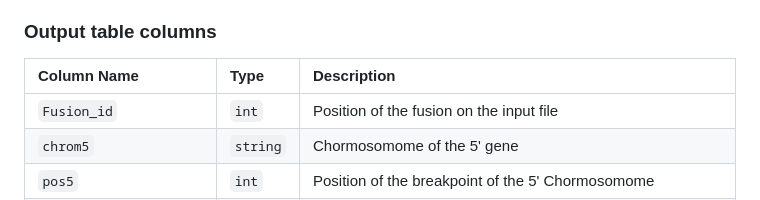
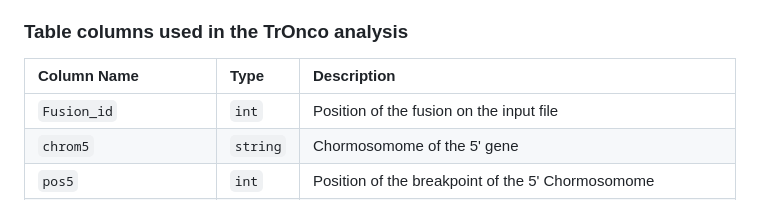
Before and after one commit to martipuchal/TrOnco, a Markdown page: README.md, the part around the change. Rendered like a GitHub page.

```diff
--- a/README.md
+++ b/README.md
@@ -157,7 +157,7 @@ Changing this with new dataSets open the posibiliti to retrain the model with ne
 - n_piis_lost_5 / n_piis_lost_3 -> Protein interactions lost of the resulting protein of the 5' gene / 3' gene
 
 
-### Output table columns
+### Table columns used in the TrOnco analysis
 
 
 | Column Name       | Type     |  Description |
```
